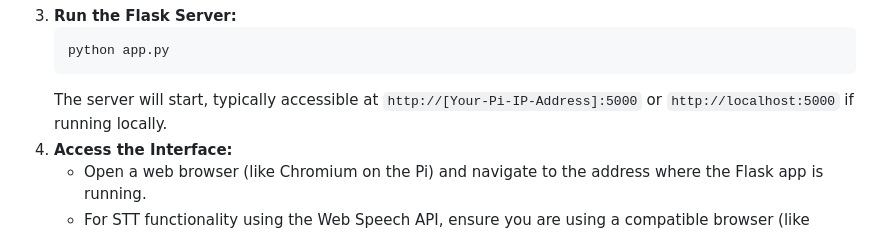
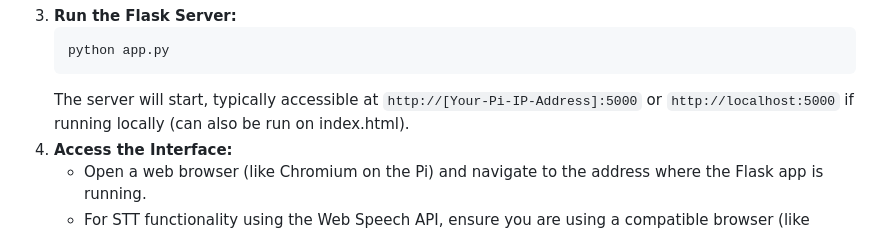
Before and after one commit to karimahmed315/task_manager, a Markdown page: README.md, the part around the change. Rendered like a GitHub page.

````diff
--- a/README.md
+++ b/README.md
@@ -80,7 +80,7 @@ These instructions assume setup on a Raspberry Pi 4 with Raspberry Pi OS (or a s
     ```bash
     python app.py
     ```
-    The server will start, typically accessible at `http://[Your-Pi-IP-Address]:5000` or `http://localhost:5000` if running locally.
+    The server will start, typically accessible at `http://[Your-Pi-IP-Address]:5000` or `http://localhost:5000` if running locally (can also be run on index.html).
 4.  **Access the Interface:**
     * Open a web browser (like Chromium on the Pi) and navigate to the address where the Flask app is running.
     * For STT functionality using the Web Speech API, ensure you are using a compatible browser (like Chrome/Edge) and have an active internet connection. Grant microphone permissions when prompted.
````
